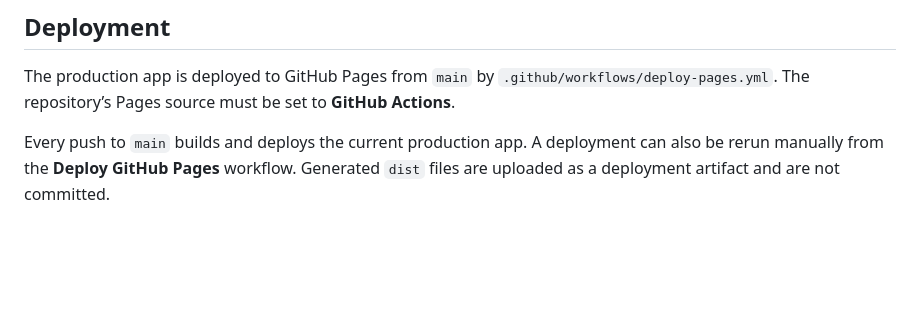
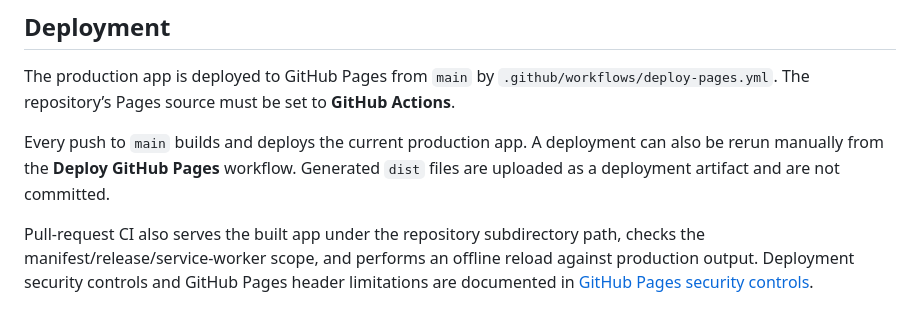
Before and after one commit to KeyurGohilUK/immigration-tracking-application, a Markdown page: README.md, the part around the change. GitHub-like rendering; blank space fills up the shorter version.

Commit message:
Document production PWA deployment checks

```diff
--- a/README.md
+++ b/README.md
@@ -99,3 +99,8 @@ to **GitHub Actions**.
 Every push to `main` builds and deploys the current production app. A deployment
 can also be rerun manually from the **Deploy GitHub Pages** workflow. Generated
 `dist` files are uploaded as a deployment artifact and are not committed.
+
+Pull-request CI also serves the built app under the repository subdirectory path,
+checks the manifest/release/service-worker scope, and performs an offline reload
+against production output. Deployment security controls and GitHub Pages header
+limitations are documented in [GitHub Pages security controls](docs/github-pages-security.md).
```
